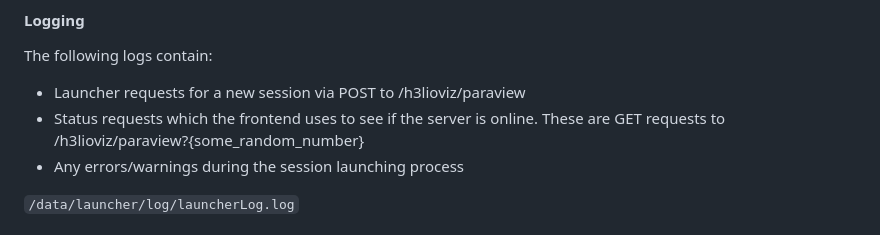
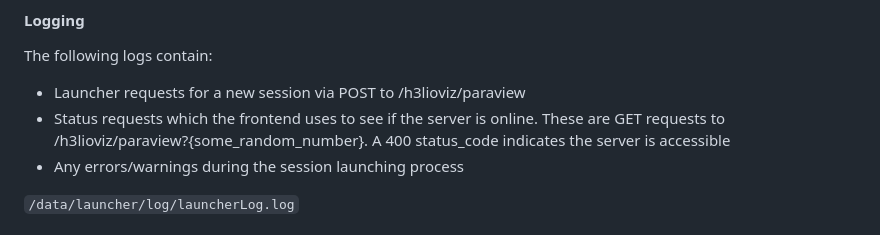
Before and after one commit to SWxTREC/h3lioviz-server, a Markdown page: docs/Paraview.md, the part around the change. GitHub-like rendering.

Commit message:
Clarifying purpose of failed GET request

```diff
--- a/docs/Paraview.md
+++ b/docs/Paraview.md
@@ -23,7 +23,8 @@ The configuration file is located in [../pvw/launcher/config.json](../pvw/launch
 The following logs contain:
 
 - Launcher requests for a new session via POST to /h3lioviz/paraview
-- Status requests which the frontend uses to see if the server is online. These are GET requests to /h3lioviz/paraview?{some_random_number}
+- Status requests which the frontend uses to see if the server is online. These are GET requests to /h3lioviz/paraview?{some_random_number}.
+  A 400 status_code indicates the server is accessible
 - Any errors/warnings during the session launching process
 
 `/data/launcher/log/launcherLog.log`
```
